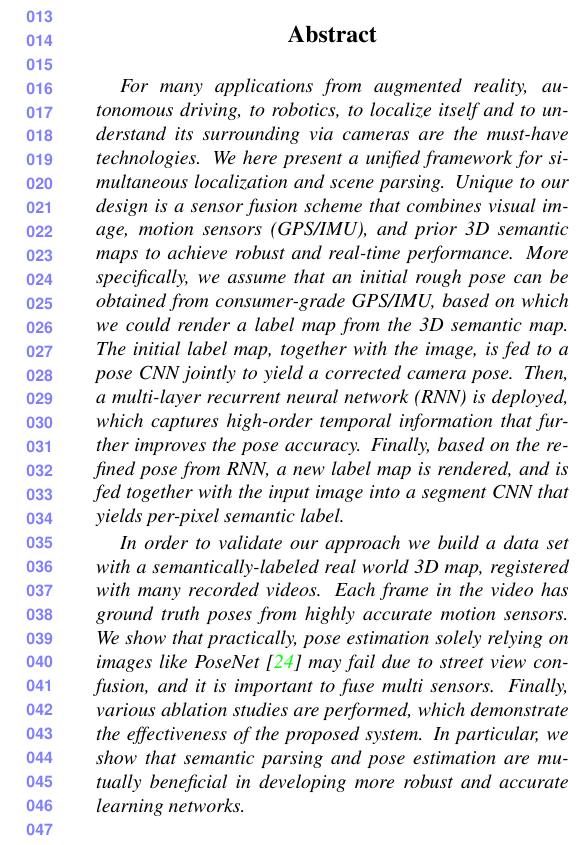
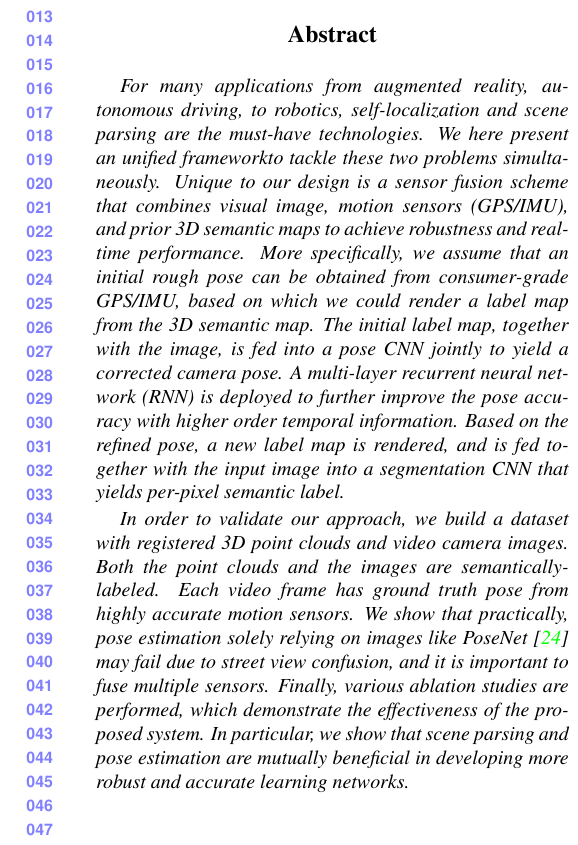
Before and after one commit to jerryking234/CVPR2018, a LaTeX paper (pose_for_seg_main.tex): part of one column of page 1 of 10, cut so that both start at the same text. Compiled offline with pdfLaTeX.

Commit message:
edit abstract and conclusion

```diff
--- a/pose_for_seg_main.tex
+++ b/pose_for_seg_main.tex
@@ -96,18 +96,18 @@
 %%%%%%%%% ABSTRACT
 \begin{abstract}
 
-For many applications from augmented reality, autonomous driving, to robotics, to localize itself and to understand its surrounding via cameras are the must-have technologies. We here present a unified framework for simultaneous localization and scene parsing. Unique to our design is a sensor fusion scheme that combines visual image, motion sensors (GPS/IMU), and prior 3D semantic maps to achieve robust and real-time performance. More specifically, we assume that an initial rough pose can be obtained from consumer-grade GPS/IMU, based on which we could render a label map from the 3D semantic map. The initial label map, together with the image, is fed to a pose CNN jointly to yield a corrected camera pose.
+For many applications from augmented reality, autonomous driving, to robotics, self-localization and scene parsing are the must-have technologies. We here present an unified frameworkto tackle these two problems simultaneously. Unique to our design is a sensor fusion scheme that combines visual image, motion sensors (GPS/IMU), and prior 3D semantic maps to achieve robustness and real-time performance. More specifically, we assume that an initial rough pose can be obtained from consumer-grade GPS/IMU, based on which we could render a label map from the 3D semantic map. The initial label map, together with the image, is fed into a pose CNN jointly to yield a corrected camera pose.
 %Visual-based outdoor navigation requires accurately localizing the camera and preferably per-pixel semantic understanding, which can be widely applied for autonomous driving, or augment reality \etc.
 %However, system solely relying on visual signal is non-robust due to visual confusion across multiple scenes.
 %Thus, coarse signals from motion sensors, \eg GPS and IMU, are usually considered as a localization prior~\cite{}.
 %In this paper, we propose a deep learning based method for localizing the camera and parsing the recorded video simultaneously in a single framework, which fuses signals from camera and motion sensors like GPS and IMU.
 %Specifically in our setting, we have a 3D semantic world, and a video is recording online inside, meanwhile a non-accurate camera pose signal is observed.
 %In our system, at each timestamp, based on the obtained pose signal, we render a label map out of the 3D world, and feed it to a pose CNN jointly with the current frame of image, yielding a corrected camera pose.
-Then, a multi-layer recurrent neural network (RNN) is deployed, which captures high-order temporal information that further improves the pose accuracy.
-Finally, based on the refined pose from RNN, a new label map is rendered, and is fed together with the input image into a segment CNN that yields per-pixel semantic label.
+A multi-layer recurrent neural network (RNN) is deployed to further improve the pose accuracy with higher order temporal information.
+Based on the refined pose, a new label map is rendered, and is fed together with the input image into a segmentation CNN that yields per-pixel semantic label.
 
-In order to validate our approach we build a data set with a semantically-labeled real world 3D map, registered with many recorded videos. Each frame in the video has ground truth poses from highly accurate motion sensors.
-We show that practically, pose estimation solely relying on images like PoseNet~\cite{Kendall_2015_ICCV} may fail due to street view confusion, and it is important to fuse multi sensors.  Finally, various ablation studies are performed, which demonstrate the effectiveness of the proposed system. In particular, we show that semantic parsing and pose estimation are mutually beneficial in developing more robust and accurate learning networks.
+In order to validate our approach, we build a dataset with registered 3D point clouds and video camera images. Both the point clouds and the images are semantically-labeled. Each video frame has ground truth pose from highly accurate motion sensors.
+We show that practically, pose estimation solely relying on images like PoseNet~\cite{Kendall_2015_ICCV} may fail due to street view confusion, and it is important to fuse multiple sensors. Finally, various ablation studies are performed, which demonstrate the effectiveness of the proposed system. In particular, we show that scene parsing and pose estimation are mutually beneficial in developing more robust and accurate learning networks.
 
 
 \end{abstract}
```
Also changed, not shown: pose_for_seg_main.tex (4 more changed lines).
